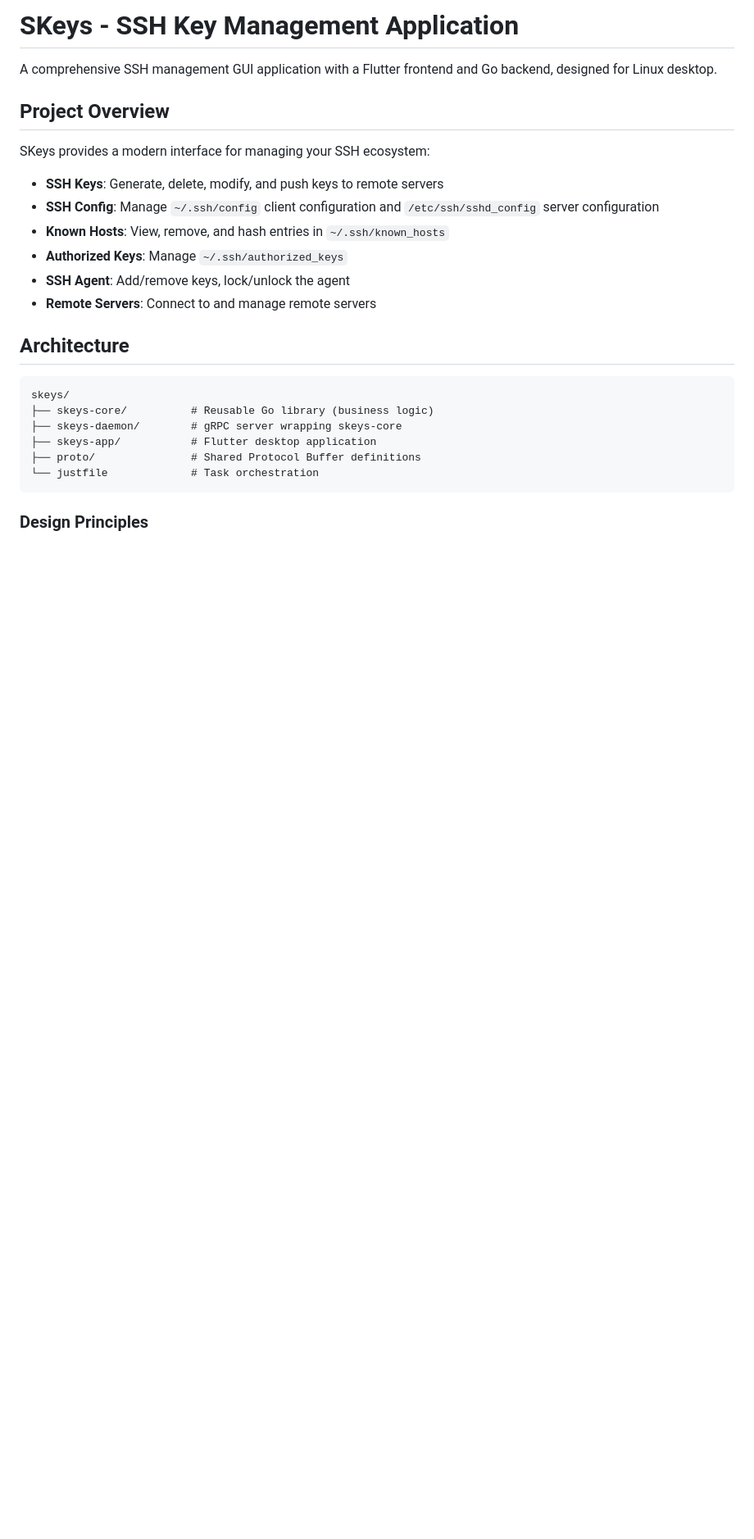
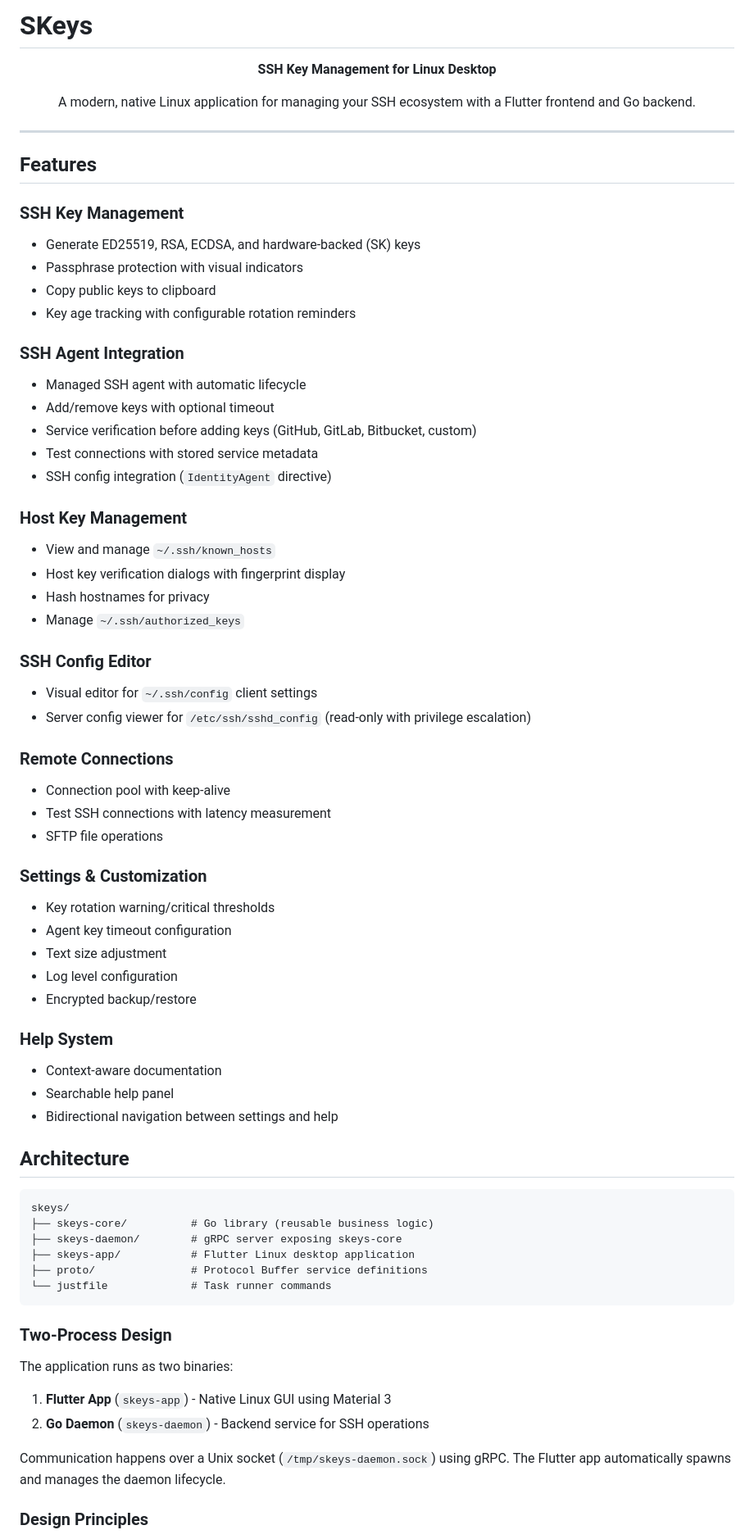
Before and after one commit to automationaddict/skeys, a Markdown page: README.md, the part around one of its changes. Shown at 82% size. Rendered like a GitHub page; blank space fills up the shorter version.

````diff
--- a/README.md
+++ b/README.md
@@ -1,27 +1,76 @@
-# SKeys - SSH Key Management Application
+# SKeys
 
-A comprehensive SSH management GUI application with a Flutter frontend and Go backend, designed for Linux desktop.
+<p align="center">
+  <strong>SSH Key Management for Linux Desktop</strong>
+</p>
 
-## Project Overview
+<p align="center">
+  A modern, native Linux application for managing your SSH ecosystem with a Flutter frontend and Go backend.
+</p>
 
-SKeys provides a modern interface for managing your SSH ecosystem:
-- **SSH Keys**: Generate, delete, modify, and push keys to remote servers
-- **SSH Config**: Manage `~/.ssh/config` client configuration and `/etc/ssh/sshd_config` server configuration
-- **Known Hosts**: View, remove, and hash entries in `~/.ssh/known_hosts`
-- **Authorized Keys**: Manage `~/.ssh/authorized_keys`
-- **SSH Agent**: Add/remove keys, lock/unlock the agent
-- **Remote Servers**: Connect to and manage remote servers
+---
+
+## Features
+
+### SSH Key Management
+- Generate ED25519, RSA, ECDSA, and hardware-backed (SK) keys
+- Passphrase protection with visual indicators
+- Copy public keys to clipboard
+- Key age tracking with configurable rotation reminders
+
+### SSH Agent Integration
+- Managed SSH agent with automatic lifecycle
+- Add/remove keys with optional timeout
+- Service verification before adding keys (GitHub, GitLab, Bitbucket, custom)
+- Test connections with stored service metadata
+- SSH config integration (`IdentityAgent` directive)
+
+### Host Key Management
+- View and manage `~/.ssh/known_hosts`
+- Host key verification dialogs with fingerprint display
+- Hash hostnames for privacy
+- Manage `~/.ssh/authorized_keys`
+
+### SSH Config Editor
+- Visual editor for `~/.ssh/config` client settings
+- Server config viewer for `/etc/ssh/sshd_config` (read-only with privilege escalation)
+
+### Remote Connections
+- Connection pool with keep-alive
+- Test SSH connections with latency measurement
+- SFTP file operations
+
+### Settings & Customization
+- Key rotation warning/critical thresholds
+- Agent key timeout configuration
+- Text size adjustment
+- Log level configuration
+- Encrypted backup/restore
+
+### Help System
+- Context-aware documentation
+- Searchable help panel
+- Bidirectional navigation between settings and help
 
 ## Architecture
 
 ```
 skeys/
-├── skeys-core/          # Reusable Go library (business logic)
-├── skeys-daemon/        # gRPC server wrapping skeys-core
-├── skeys-app/           # Flutter desktop application
-├── proto/               # Shared Protocol Buffer definitions
-└── justfile             # Task orchestration
+├── skeys-core/          # Go library (reusable business logic)
+├── skeys-daemon/        # gRPC server exposing skeys-core
+├── skeys-app/           # Flutter Linux desktop application
+├── proto/               # Protocol Buffer service definitions
+└── justfile             # Task runner commands
 ```
+
+### Two-Process Design
+
+The application runs as two binaries:
+
+1. **Flutter App** (`skeys-app`) - Native Linux GUI using Material 3
+2. **Go Daemon** (`skeys-daemon`) - Backend service for SSH operations
+
+Communication happens over a Unix socket (`/tmp/skeys-daemon.sock`) using gRPC. The Flutter app automatically spawns and manages the daemon lifecycle.
 
 ### Design Principles
 
````
Also changed, not shown: other parts of README.md (+88 -190 lines).
